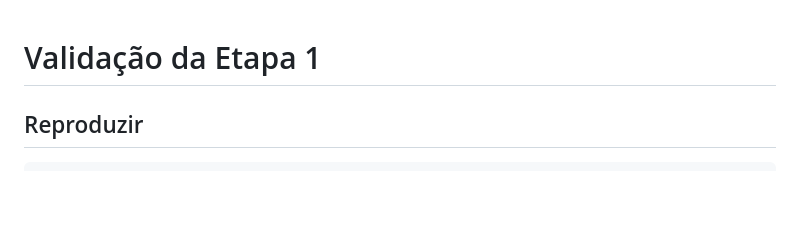
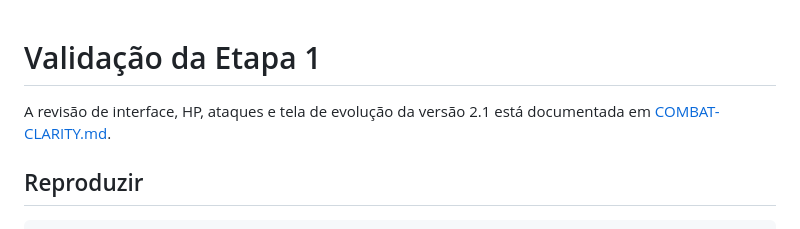
Before and after one commit to Sah123campos/Rezero-defense, a Markdown page: docs/VALIDATION.md, the part around the change. Rendered like a GitHub page; blank space fills up the shorter version.

```diff
--- a/docs/VALIDATION.md
+++ b/docs/VALIDATION.md
@@ -1,4 +1,6 @@
 # Validação da Etapa 1
+
+A revisão de interface, HP, ataques e tela de evolução da versão 2.1 está documentada em [COMBAT-CLARITY.md](COMBAT-CLARITY.md).
 
 ## Reproduzir
 
```
Also changed, not shown: README.md (+10 -4 lines), docs/COMBAT-CLARITY.md (added, +81 -0 lines), docs/screenshots/defense-guide.png (added), docs/screenshots/evolutions.png (added), docs/screenshots/mobile-evolutions.png (added), docs/screenshots/vibrant-combat.png (added), docs/screenshots/vibrant-mobile-combat.png (added), 2 other files.
